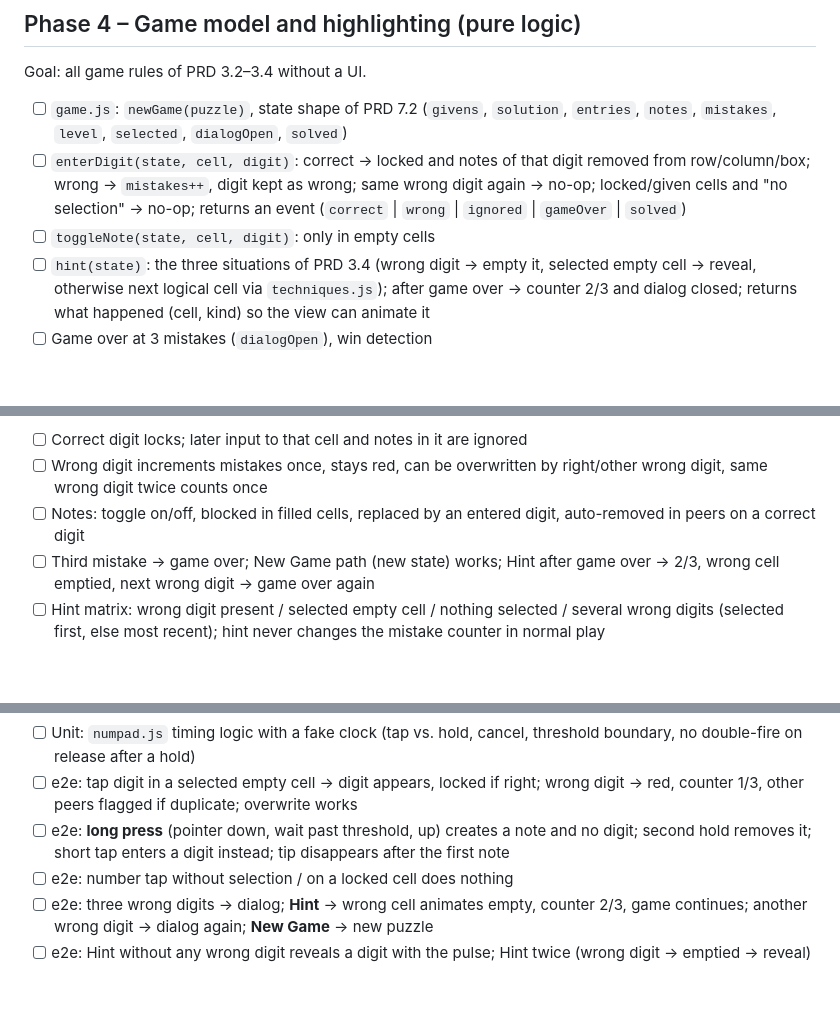
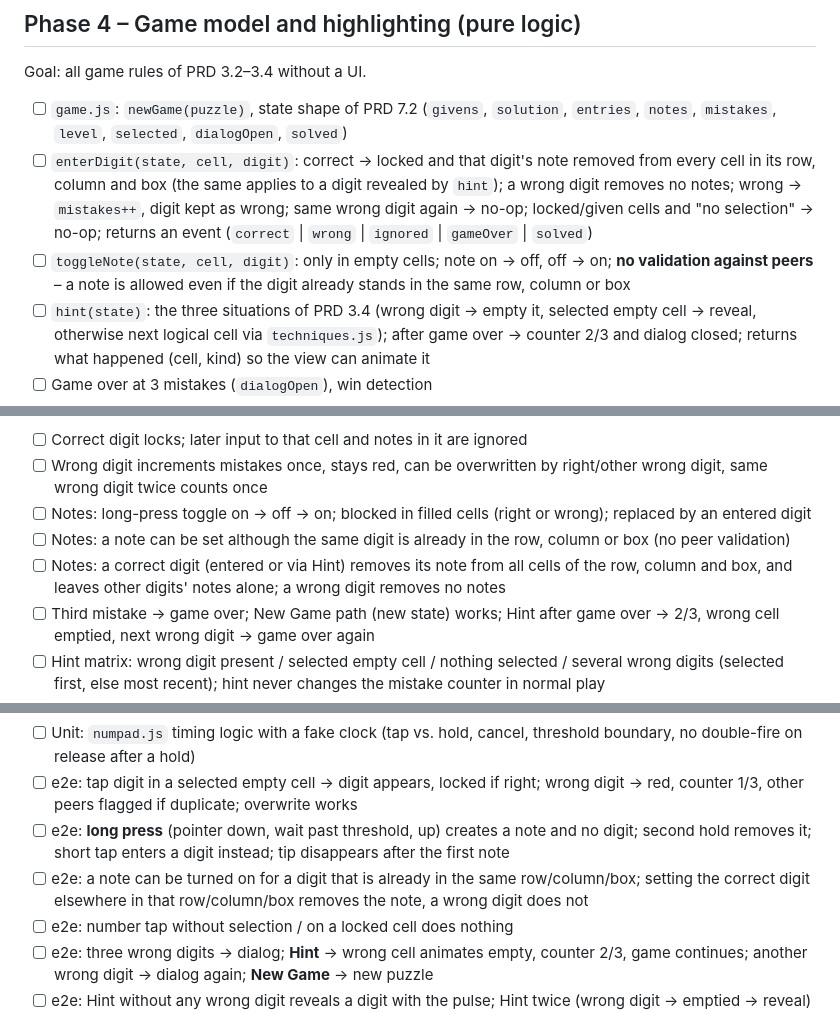
Before and after one commit to PeterWazinski/niceties, a Markdown page: Sudoku/design/implementation.md, 3 parts joined by grey strips. GitHub-like rendering; blank space fills up the shorter version.

Commit message:
Sudoku: spell out note behaviour in PRD and plan
Co-Authored-By: Claude Sonnet 5.5 <noreply@anthropic.com>

```diff
--- a/Sudoku/design/implementation.md
+++ b/Sudoku/design/implementation.md
@@ -110,8 +110,8 @@ Gate → commit `Sudoku: phase 3 – all levels, worker and pool`.
 Goal: all game rules of PRD 3.2–3.4 without a UI.
 
 - [ ] `game.js`: `newGame(puzzle)`, state shape of PRD 7.2 (`givens`, `solution`, `entries`, `notes`, `mistakes`, `level`, `selected`, `dialogOpen`, `solved`)
-- [ ] `enterDigit(state, cell, digit)`: correct → locked and notes of that digit removed from row/column/box; wrong → `mistakes++`, digit kept as wrong; same wrong digit again → no-op; locked/given cells and "no selection" → no-op; returns an event (`correct` | `wrong` | `ignored` | `gameOver` | `solved`)
-- [ ] `toggleNote(state, cell, digit)`: only in empty cells
+- [ ] `enterDigit(state, cell, digit)`: correct → locked and that digit's note removed from every cell in its row, column and box (the same applies to a digit revealed by `hint`); a wrong digit removes no notes; wrong → `mistakes++`, digit kept as wrong; same wrong digit again → no-op; locked/given cells and "no selection" → no-op; returns an event (`correct` | `wrong` | `ignored` | `gameOver` | `solved`)
+- [ ] `toggleNote(state, cell, digit)`: only in empty cells; note on → off, off → on; **no validation against peers** – a note is allowed even if the digit already stands in the same row, column or box
 - [ ] `hint(state)`: the three situations of PRD 3.4 (wrong digit → empty it, selected empty cell → reveal, otherwise next logical cell via `techniques.js`); after game over → counter 2/3 and dialog closed; returns what happened (cell, kind) so the view can animate it
 - [ ] Game over at 3 mistakes (`dialogOpen`), win detection
 - [ ] `highlight.js`: for a selection compute `sel`, `same` (identical digits), `peer` (row/column/box), `conflict` (rule duplicates), `wrong` sets (PRD 3.3)
@@ -121,7 +121,9 @@ Goal: all game rules of PRD 3.2–3.4 without a UI.
 Tests (unit):
 - [ ] Correct digit locks; later input to that cell and notes in it are ignored
 - [ ] Wrong digit increments mistakes once, stays red, can be overwritten by right/other wrong digit, same wrong digit twice counts once
-- [ ] Notes: toggle on/off, blocked in filled cells, replaced by an entered digit, auto-removed in peers on a correct digit
+- [ ] Notes: long-press toggle on → off → on; blocked in filled cells (right or wrong); replaced by an entered digit
+- [ ] Notes: a note can be set although the same digit is already in the row, column or box (no peer validation)
+- [ ] Notes: a correct digit (entered or via Hint) removes its note from all cells of the row, column and box, and leaves other digits' notes alone; a wrong digit removes no notes
 - [ ] Third mistake → game over; New Game path (new state) works; Hint after game over → 2/3, wrong cell emptied, next wrong digit → game over again
 - [ ] Hint matrix: wrong digit present / selected empty cell / nothing selected / several wrong digits (selected first, else most recent); hint never changes the mistake counter in normal play
 - [ ] Win detection on the last correct digit
@@ -169,6 +171,7 @@ Tests:
 - [ ] Unit: `numpad.js` timing logic with a fake clock (tap vs. hold, cancel, threshold boundary, no double-fire on release after a hold)
 - [ ] e2e: tap digit in a selected empty cell → digit appears, locked if right; wrong digit → red, counter 1/3, other peers flagged if duplicate; overwrite works
 - [ ] e2e: **long press** (pointer down, wait past threshold, up) creates a note and no digit; second hold removes it; short tap enters a digit instead; tip disappears after the first note
+- [ ] e2e: a note can be turned on for a digit that is already in the same row/column/box; setting the correct digit elsewhere in that row/column/box removes the note, a wrong digit does not
 - [ ] e2e: number tap without selection / on a locked cell does nothing
 - [ ] e2e: three wrong digits → dialog; **Hint** → wrong cell animates empty, counter 2/3, game continues; another wrong digit → dialog again; **New Game** → new puzzle
 - [ ] e2e: Hint without any wrong digit reveals a digit with the pulse; Hint twice (wrong digit → emptied → reveal) matches the PRD flow
```
Also changed, not shown: Sudoku/design/PRD.md (+7 -3 lines).
